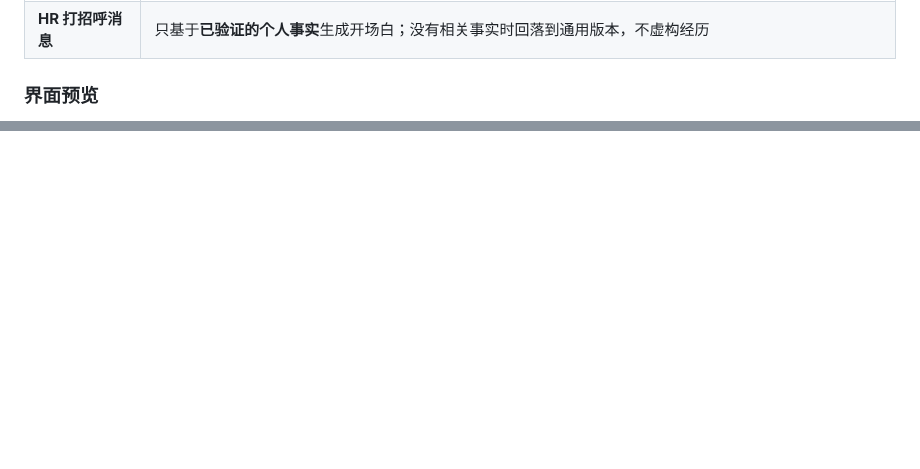
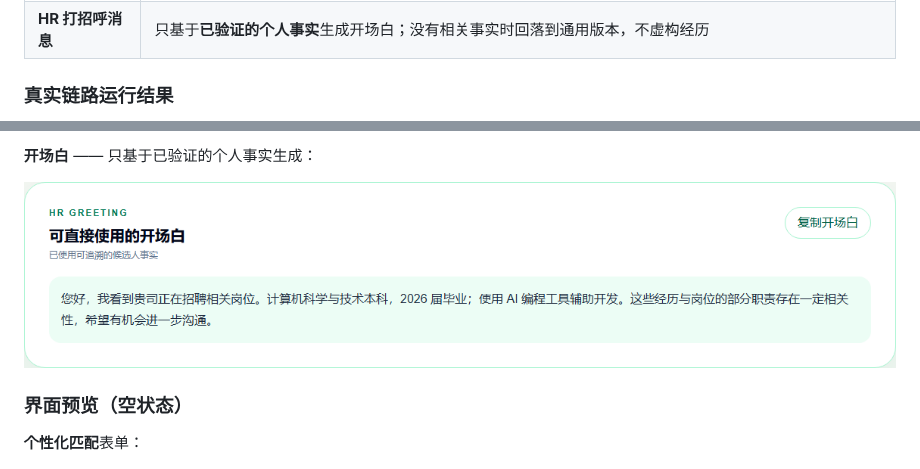
Before and after one commit to snippy0218-pixel/ai-career-advisor, a Markdown page: README.md, 2 parts joined by grey strips. Drawn GitHub-style; pictures changed too: docs/screenshots/07-greeting-result.png (added); blank space fills up the shorter version.

```diff
--- a/README.md
+++ b/README.md
@@ -28,5 +28,5 @@
 | **个人档案** | 原始资料只保存在浏览器本地（localStorage），后续分析自动参考；不上传服务器、无注册登录 |
 | **HR 打招呼消息** | 只基于**已验证的个人事实**生成开场白；没有相关事实时回落到通用版本，不虚构经历 |
 
-### 界面预览
+### 真实链路运行结果
 
@@ -34,3 +47,10 @@
+**开场白** —— 只基于已验证的个人事实生成：
+
+![开场白](docs/screenshots/07-greeting-result.png)
+
+### 界面预览（空状态）
+
+**个性化匹配**表单：
 
 ![个性化匹配](docs/screenshots/02-personalized-match.png)
 
```
Also changed, not shown: other parts of README.md (+14 -1 lines), docs/ISSUE-LEDGER.md (+26 -0 lines), docs/screenshots/04-analysis-result.png (added), docs/screenshots/05-personalized-match-result.png (added), docs/screenshots/06-strength-gap-result.png (added).
